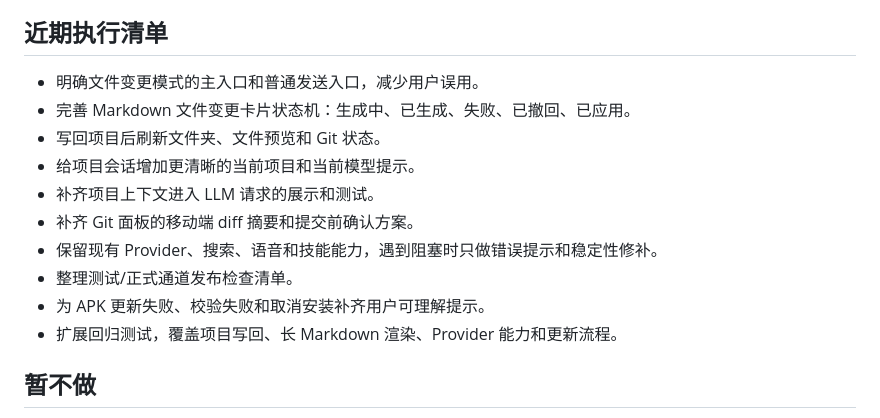
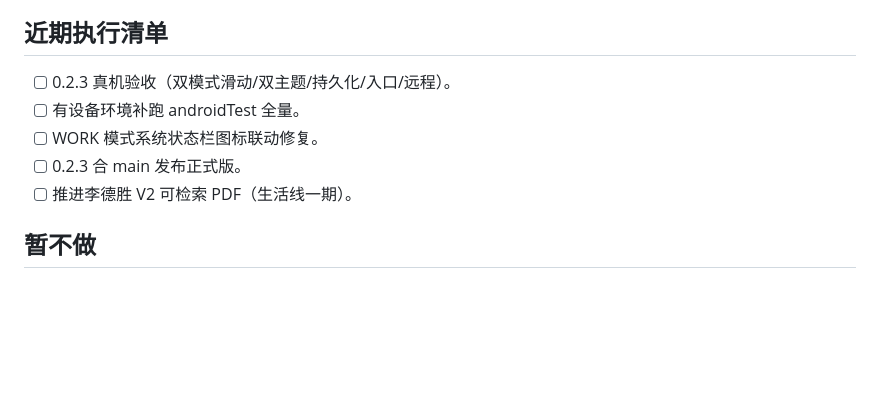
Before and after one commit to zergee24/harness-apk, a Markdown page: docs/product-plan.md, the part around one of its changes. Rendered like a GitHub page; blank space fills up the shorter version.

```diff
--- a/docs/product-plan.md
+++ b/docs/product-plan.md
@@ -140,16 +120,11 @@ P0 不追求多用户协作、云同步和复杂插件执行，优先消除核
 
 ## 近期执行清单
 
-- 明确文件变更模式的主入口和普通发送入口，减少用户误用。
-- 完善 Markdown 文件变更卡片状态机：生成中、已生成、失败、已撤回、已应用。
-- 写回项目后刷新文件夹、文件预览和 Git 状态。
-- 给项目会话增加更清晰的当前项目和当前模型提示。
-- 补齐项目上下文进入 LLM 请求的展示和测试。
-- 补齐 Git 面板的移动端 diff 摘要和提交前确认方案。
-- 保留现有 Provider、搜索、语音和技能能力，遇到阻塞时只做错误提示和稳定性修补。
-- 整理测试/正式通道发布检查清单。
-- 为 APK 更新失败、校验失败和取消安装补齐用户可理解提示。
-- 扩展回归测试，覆盖项目写回、长 Markdown 渲染、Provider 能力和更新流程。
+- [ ] 0.2.3 真机验收（双模式滑动/双主题/持久化/入口/远程）。
+- [ ] 有设备环境补跑 androidTest 全量。
+- [ ] WORK 模式系统状态栏图标联动修复。
+- [ ] 0.2.3 合 main 发布正式版。
+- [ ] 推进李德胜 V2 可检索 PDF（生活线一期）。
 
 ## 暂不做
 
```
Also changed, not shown: other parts of docs/product-plan.md (+70 -90 lines).
